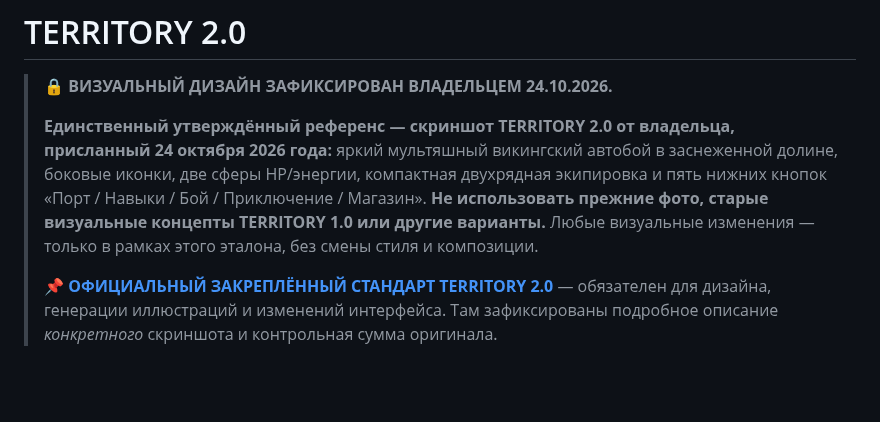
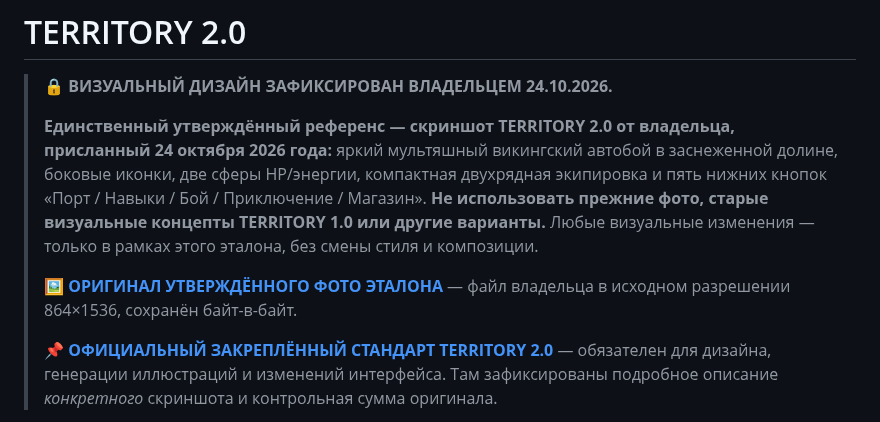
Before and after one commit to w0980077002-create/territory-next, a Markdown page: README.md, the part around the change. Drawn GitHub-style; blank space fills up the shorter version.

Commit message:
docs(v2): add exact owner-approved UI screenshot and lock reference links

```diff
--- a/README.md
+++ b/README.md
@@ -3,6 +3,8 @@
 > **🔒 ВИЗУАЛЬНЫЙ ДИЗАЙН ЗАФИКСИРОВАН ВЛАДЕЛЬЦЕМ 24.10.2026.**
 >
 > **Единственный утверждённый референс — скриншот TERRITORY 2.0 от владельца, присланный 24 октября 2026 года:** яркий мультяшный викингский автобой в заснеженной долине, боковые иконки, две сферы HP/энергии, компактная двухрядная экипировка и пять нижних кнопок «Порт / Навыки / Бой / Приключение / Магазин». **Не использовать прежние фото, старые визуальные концепты TERRITORY 1.0 или другие варианты.** Любые визуальные изменения — только в рамках этого эталона, без смены стиля и композиции.
+>
+> **🖼️ [ОРИГИНАЛ УТВЕРЖДЁННОГО ФОТО ЭТАЛОНА](docs/reference/TERRITORY_2_0_APPROVED_2026-10-24.jpg)** — файл владельца в исходном разрешении 864×1536, сохранён байт-в-байт.
 >
 > **📌 [ОФИЦИАЛЬНЫЙ ЗАКРЕПЛЁННЫЙ СТАНДАРТ TERRITORY 2.0](docs/TERRITORY_2_0_APPROVED_UI_LOCK_RU.md)** — обязателен для дизайна, генерации иллюстраций и изменений интерфейса. Там зафиксированы подробное описание *конкретного* скриншота и контрольная сумма оригинала.
 
```
Also changed, not shown: docs/TERRITORY_2_0_APPROVED_UI_LOCK_RU.md (+7 -1 lines), docs/reference/TERRITORY_2_0_APPROVED_2026-10-24.jpg (added).
